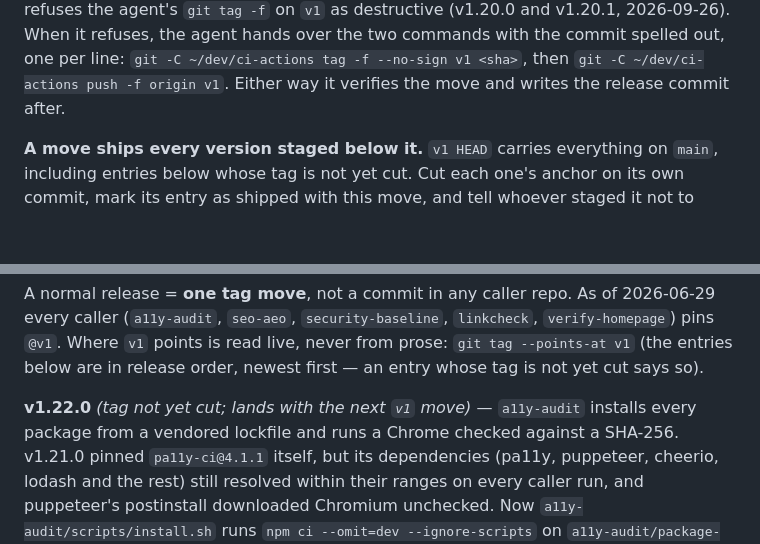
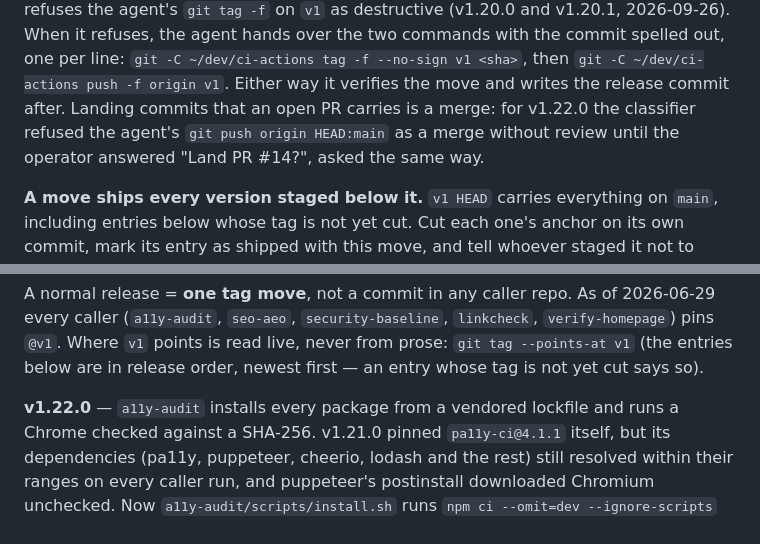
Before and after one commit to mvalasis/ci-actions, a Markdown page: README.md, 2 parts joined by grey strips. Rendered like a GitHub page; blank space fills up the shorter version.

Commit message:
docs(release): v1.22.0 cut; v1 moved onto it
Landing PR #14 took the operator's answer to "Land PR #14?": the
classifier refused the fast-forward push to main as a merge without
review. The v1 move went through after "Release v1.22.0?".

Verified after the move: lampakia-astro's a11y-audit (enforcing)
downloaded aa45ae1, installed 162 packages from the lock in 5s and the
pinned Chrome for Testing 148.0.7778.97 (digest verified), and passed
2/2 URLs.

```diff
--- a/README.md
+++ b/README.md
@@ -44,7 +44,9 @@ onto <sha>?" as a question of its own. With a yes the agent's move went through
 (v1.20.0 and v1.20.1, 2026-09-26). When it refuses, the agent hands over the two commands with the
 commit spelled out, one per line: `git -C ~/dev/ci-actions tag -f --no-sign v1 <sha>`, then `git -C
 ~/dev/ci-actions push -f origin v1`. Either way it verifies the move and writes the release commit
-after.
+after. Landing commits that an open PR carries is a merge: for v1.22.0 the classifier refused the
+agent's `git push origin HEAD:main` as a merge without review until the operator answered "Land PR
+#14?", asked the same way.
 
 **A move ships every version staged below it.** `v1 HEAD` carries everything on
 `main`, including entries below whose tag is not yet cut. Cut each one's anchor on
@@ -65,7 +67,7 @@ A normal release = **one tag move**, not a commit in any caller repo. As of
 from prose: `git tag --points-at v1` (the entries below are in release order,
 newest first — an entry whose tag is not yet cut says so).
 
-**v1.22.0** *(tag not yet cut; lands with the next `v1` move)* — `a11y-audit` installs every
+**v1.22.0** — `a11y-audit` installs every
 package from a vendored lockfile and runs a Chrome checked against a SHA-256. v1.21.0 pinned
 `pa11y-ci@4.1.1` itself, but its dependencies (pa11y, puppeteer, cheerio, lodash and the rest)
 still resolved within their ranges on every caller run, and puppeteer's postinstall downloaded
```
